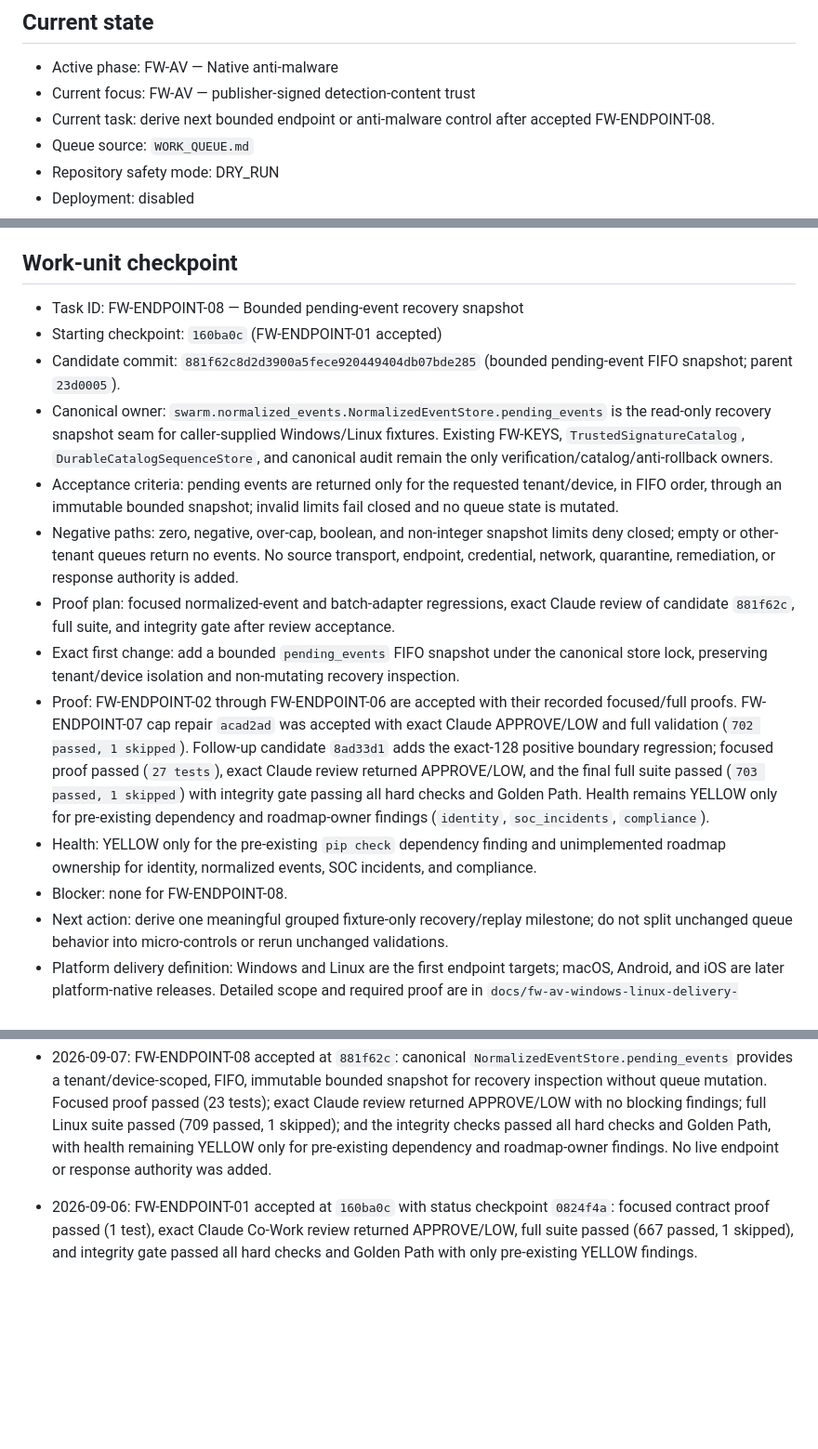
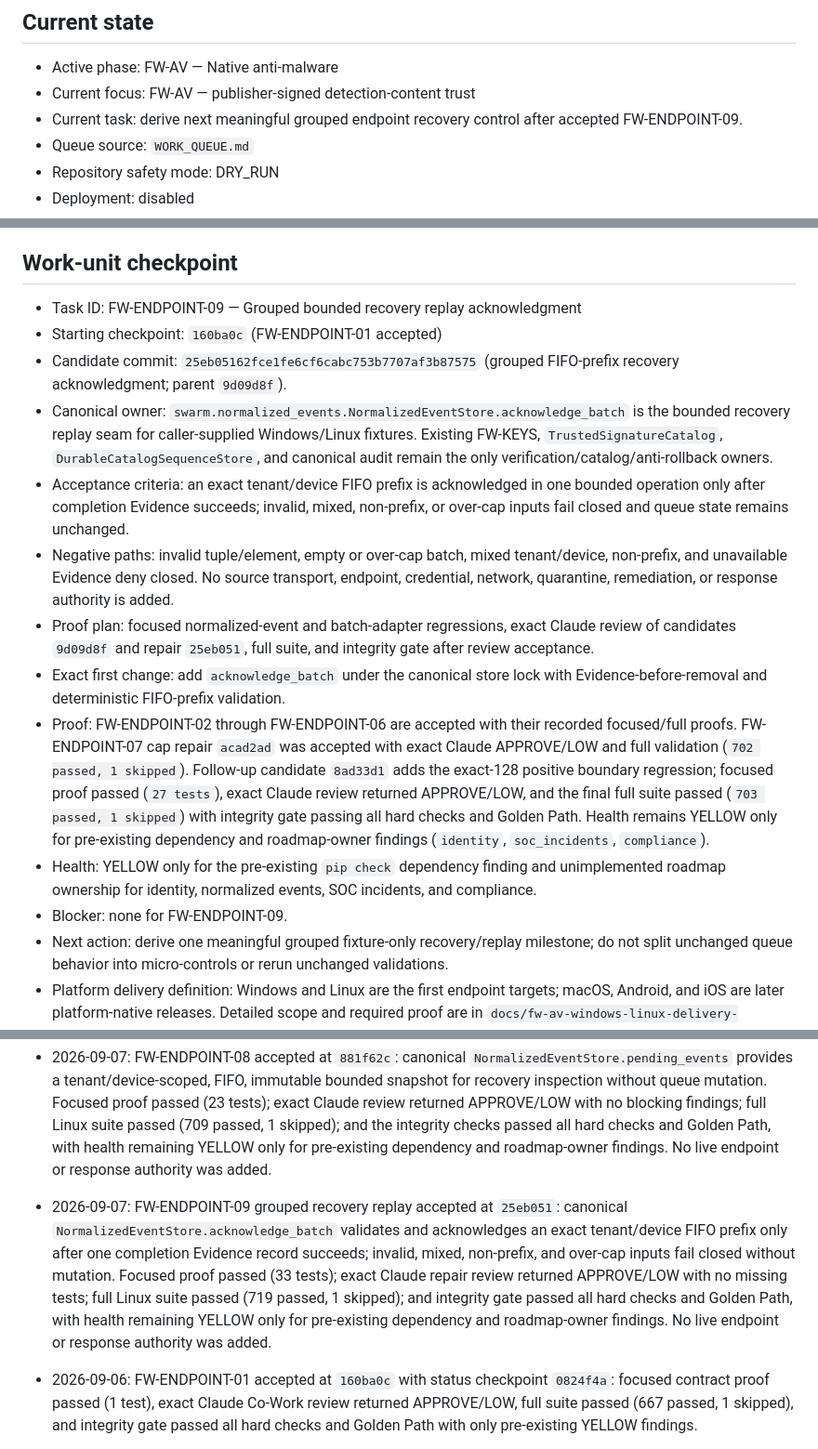
Before and after one commit to jeffvato/forgewarden, a Markdown page: SWARM_STATUS.md, 3 parts joined by grey strips. Shown at 93% size. GitHub-like rendering; blank space fills up the shorter version.

Commit message:
Accept grouped recovery replay milestone

```diff
--- a/SWARM_STATUS.md
+++ b/SWARM_STATUS.md
@@ -4,7 +4,7 @@
 
 - Active phase: FW-AV — Native anti-malware
 - Current focus: FW-AV — publisher-signed detection-content trust
-- Current task: derive next bounded endpoint or anti-malware control after accepted FW-ENDPOINT-08.
+- Current task: derive next meaningful grouped endpoint recovery control after accepted FW-ENDPOINT-09.
 - Queue source: `WORK_QUEUE.md`
 - Repository safety mode: DRY_RUN
 - Deployment: disabled
@@ -28,17 +28,17 @@ On every restart or continuation:
 
 ## Work-unit checkpoint
 
-- Task ID: FW-ENDPOINT-08 — Bounded pending-event recovery snapshot
+- Task ID: FW-ENDPOINT-09 — Grouped bounded recovery replay acknowledgment
 - Starting checkpoint: `160ba0c` (FW-ENDPOINT-01 accepted)
-- Candidate commit: `881f62c8d2d3900a5fece920449404db07bde285` (bounded pending-event FIFO snapshot; parent `23d0005`).
-- Canonical owner: `swarm.normalized_events.NormalizedEventStore.pending_events` is the read-only recovery snapshot seam for caller-supplied Windows/Linux fixtures. Existing FW-KEYS, `TrustedSignatureCatalog`, `DurableCatalogSequenceStore`, and canonical audit remain the only verification/catalog/anti-rollback owners.
-- Acceptance criteria: pending events are returned only for the requested tenant/device, in FIFO order, through an immutable bounded snapshot; invalid limits fail closed and no queue state is mutated.
-- Negative paths: zero, negative, over-cap, boolean, and non-integer snapshot limits deny closed; empty or other-tenant queues return no events. No source transport, endpoint, credential, network, quarantine, remediation, or response authority is added.
-- Proof plan: focused normalized-event and batch-adapter regressions, exact Claude review of candidate `881f62c`, full suite, and integrity gate after review acceptance.
-- Exact first change: add a bounded `pending_events` FIFO snapshot under the canonical store lock, preserving tenant/device isolation and non-mutating recovery inspection.
+- Candidate commit: `25eb05162fce1fe6cf6cabc753b7707af3b87575` (grouped FIFO-prefix recovery acknowledgment; parent `9d09d8f`).
+- Canonical owner: `swarm.normalized_events.NormalizedEventStore.acknowledge_batch` is the bounded recovery replay seam for caller-supplied Windows/Linux fixtures. Existing FW-KEYS, `TrustedSignatureCatalog`, `DurableCatalogSequenceStore`, and canonical audit remain the only verification/catalog/anti-rollback owners.
+- Acceptance criteria: an exact tenant/device FIFO prefix is acknowledged in one bounded operation only after completion Evidence succeeds; invalid, mixed, non-prefix, or over-cap inputs fail closed and queue state remains unchanged.
+- Negative paths: invalid tuple/element, empty or over-cap batch, mixed tenant/device, non-prefix, and unavailable Evidence deny closed. No source transport, endpoint, credential, network, quarantine, remediation, or response authority is added.
+- Proof plan: focused normalized-event and batch-adapter regressions, exact Claude review of candidates `9d09d8f` and repair `25eb051`, full suite, and integrity gate after review acceptance.
+- Exact first change: add `acknowledge_batch` under the canonical store lock with Evidence-before-removal and deterministic FIFO-prefix validation.
 - Proof: FW-ENDPOINT-02 through FW-ENDPOINT-06 are accepted with their recorded focused/full proofs. FW-ENDPOINT-07 cap repair `acad2ad` was accepted with exact Claude APPROVE/LOW and full validation (`702 passed, 1 skipped`). Follow-up candidate `8ad33d1` adds the exact-128 positive boundary regression; focused proof passed (`27 tests`), exact Claude review returned APPROVE/LOW, and the final full suite passed (`703 passed, 1 skipped`) with integrity gate passing all hard checks and Golden Path. Health remains YELLOW only for pre-existing dependency and roadmap-owner findings (`identity`, `soc_incidents`, `compliance`).
 - Health: YELLOW only for the pre-existing `pip check` dependency finding and unimplemented roadmap ownership for identity, normalized events, SOC incidents, and compliance.
-- Blocker: none for FW-ENDPOINT-08.
+- Blocker: none for FW-ENDPOINT-09.
 - Next action: derive one meaningful grouped fixture-only recovery/replay milestone; do not split unchanged queue behavior into micro-controls or rerun unchanged validations.
 - Platform delivery definition: Windows and Linux are the first endpoint targets; macOS, Android, and iOS are later platform-native releases. Detailed scope and required proof are in `docs/fw-av-windows-linux-delivery-plan.md`.
 
@@ -71,6 +71,8 @@ On every restart or continuation:
 - 2026-09-06: FW-ENDPOINT-07 follow-up candidate `8ad33d1` adds an exact-128 positive batch-boundary regression. Focused proof passed (27 tests); exact Claude review returned APPROVE/LOW; final full suite passed (703 passed, 1 skipped); and integrity gate passed all hard checks and Golden Path. No production code changed.
 
 - 2026-09-07: FW-ENDPOINT-08 accepted at `881f62c`: canonical `NormalizedEventStore.pending_events` provides a tenant/device-scoped, FIFO, immutable bounded snapshot for recovery inspection without queue mutation. Focused proof passed (23 tests); exact Claude review returned APPROVE/LOW with no blocking findings; full Linux suite passed (709 passed, 1 skipped); and the integrity checks passed all hard checks and Golden Path, with health remaining YELLOW only for pre-existing dependency and roadmap-owner findings. No live endpoint or response authority was added.
+
+- 2026-09-07: FW-ENDPOINT-09 grouped recovery replay accepted at `25eb051`: canonical `NormalizedEventStore.acknowledge_batch` validates and acknowledges an exact tenant/device FIFO prefix only after one completion Evidence record succeeds; invalid, mixed, non-prefix, and over-cap inputs fail closed without mutation. Focused proof passed (33 tests); exact Claude repair review returned APPROVE/LOW with no missing tests; full Linux suite passed (719 passed, 1 skipped); and integrity gate passed all hard checks and Golden Path, with health remaining YELLOW only for pre-existing dependency and roadmap-owner findings. No live endpoint or response authority was added.
 
 - 2026-09-06: FW-ENDPOINT-01 accepted at `160ba0c` with status checkpoint `0824f4a`: focused contract proof passed (1 test), exact Claude Co-Work review returned APPROVE/LOW, full suite passed (667 passed, 1 skipped), and integrity gate passed all hard checks and Golden Path with only pre-existing YELLOW findings.
 
```
